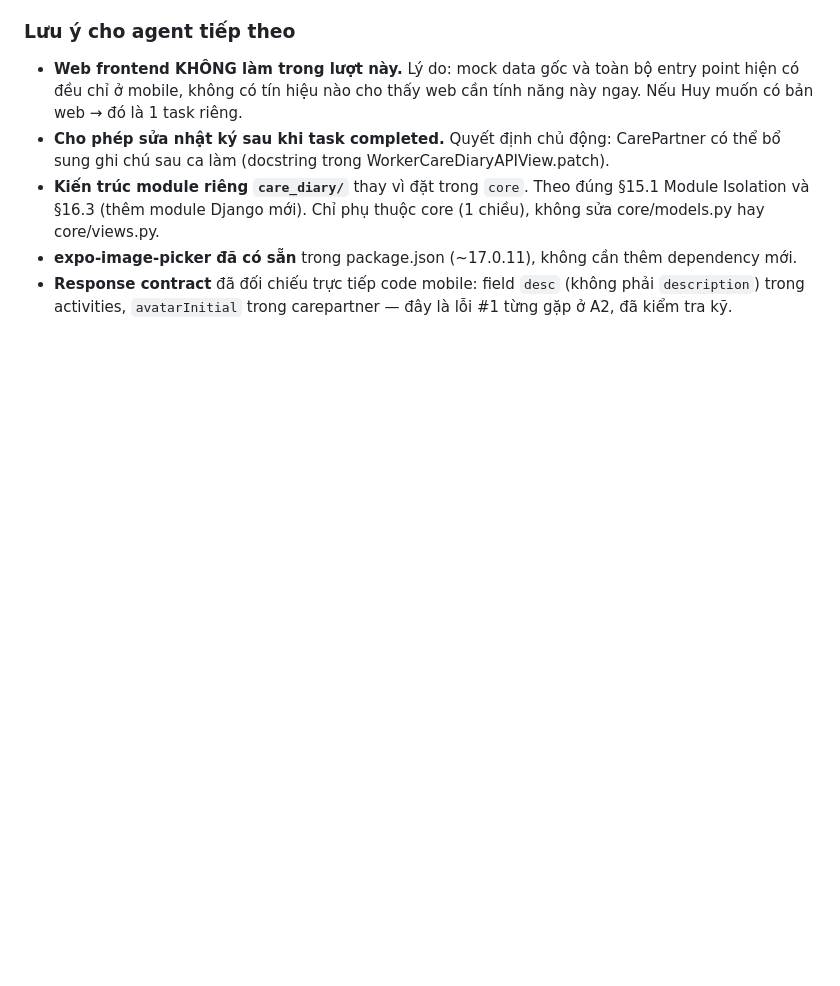
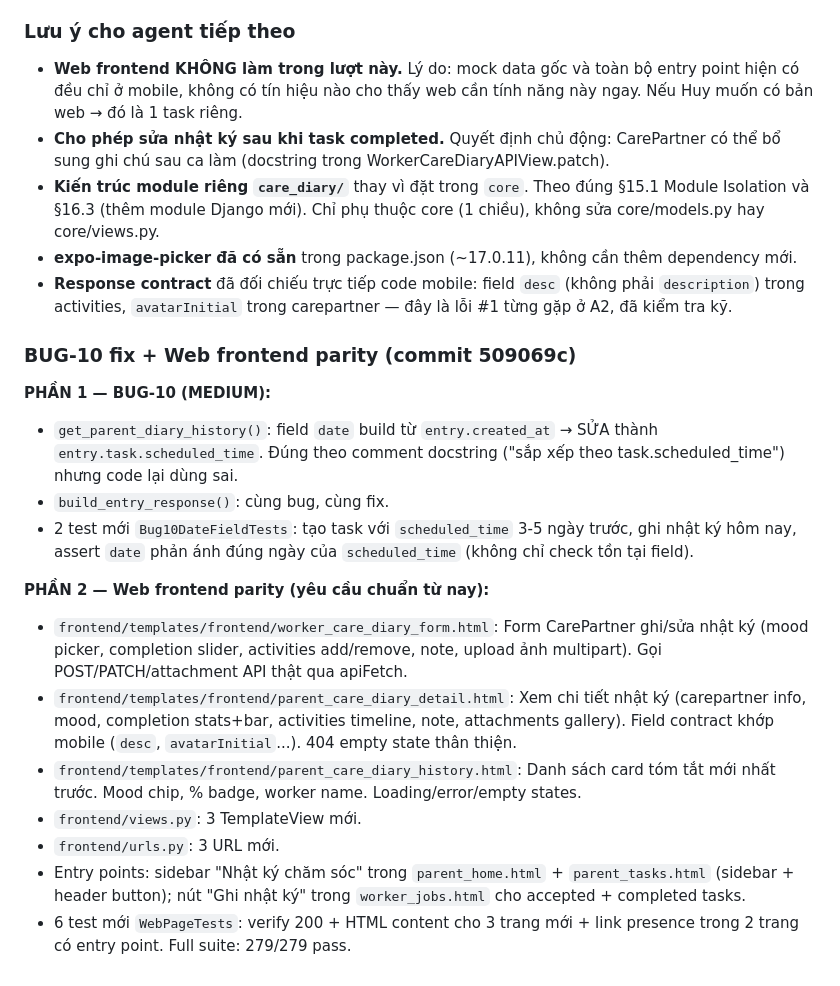
Before and after one commit to huyhandsome6996/educarelink-backend-4-12-2026, a Markdown page: WORKLOG.md, the part around the change. Rendered like a GitHub page; blank space fills up the shorter version.

Commit message:
docs: cập nhật WORKLOG với BUG-10 fix + web parity

```diff
--- a/WORKLOG.md
+++ b/WORKLOG.md
@@ -676,3 +676,18 @@ Bổ sung theo spec gốc: "Parents can review this history to monitor their chi
 - **Kiến trúc module riêng `care_diary/`** thay vì đặt trong `core`. Theo đúng §15.1 Module Isolation và §16.3 (thêm module Django mới). Chỉ phụ thuộc core (1 chiều), không sửa core/models.py hay core/views.py.
 - **expo-image-picker đã có sẵn** trong package.json (~17.0.11), không cần thêm dependency mới.
 - **Response contract** đã đối chiếu trực tiếp code mobile: field `desc` (không phải `description`) trong activities, `avatarInitial` trong carepartner — đây là lỗi #1 từng gặp ở A2, đã kiểm tra kỹ.
+
+### BUG-10 fix + Web frontend parity (commit 509069c)
+**PHẦN 1 — BUG-10 (MEDIUM):**
+- `get_parent_diary_history()`: field `date` build từ `entry.created_at` → SỬA thành `entry.task.scheduled_time`. Đúng theo comment docstring ("sắp xếp theo task.scheduled_time") nhưng code lại dùng sai.
+- `build_entry_response()`: cùng bug, cùng fix.
+- 2 test mới `Bug10DateFieldTests`: tạo task với `scheduled_time` 3-5 ngày trước, ghi nhật ký hôm nay, assert `date` phản ánh đúng ngày của `scheduled_time` (không chỉ check tồn tại field).
+
+**PHẦN 2 — Web frontend parity (yêu cầu chuẩn từ nay):**
+- `frontend/templates/frontend/worker_care_diary_form.html`: Form CarePartner ghi/sửa nhật ký (mood picker, completion slider, activities add/remove, note, upload ảnh multipart). Gọi POST/PATCH/attachment API thật qua apiFetch.
+- `frontend/templates/frontend/parent_care_diary_detail.html`: Xem chi tiết nhật ký (carepartner info, mood, completion stats+bar, activities timeline, note, attachments gallery). Field contract khớp mobile (`desc`, `avatarInitial`...). 404 empty state thân thiện.
+- `frontend/templates/frontend/parent_care_diary_history.html`: Danh sách card tóm tắt mới nhất trước. Mood chip, % badge, worker name. Loading/error/empty states.
+- `frontend/views.py`: 3 TemplateView mới.
+- `frontend/urls.py`: 3 URL mới.
+- Entry points: sidebar "Nhật ký chăm sóc" trong `parent_home.html` + `parent_tasks.html` (sidebar + header button); nút "Ghi nhật ký" trong `worker_jobs.html` cho accepted + completed tasks.
+- 6 test mới `WebPageTests`: verify 200 + HTML content cho 3 trang mới + link presence trong 2 trang có entry point. Full suite: 279/279 pass.
```
